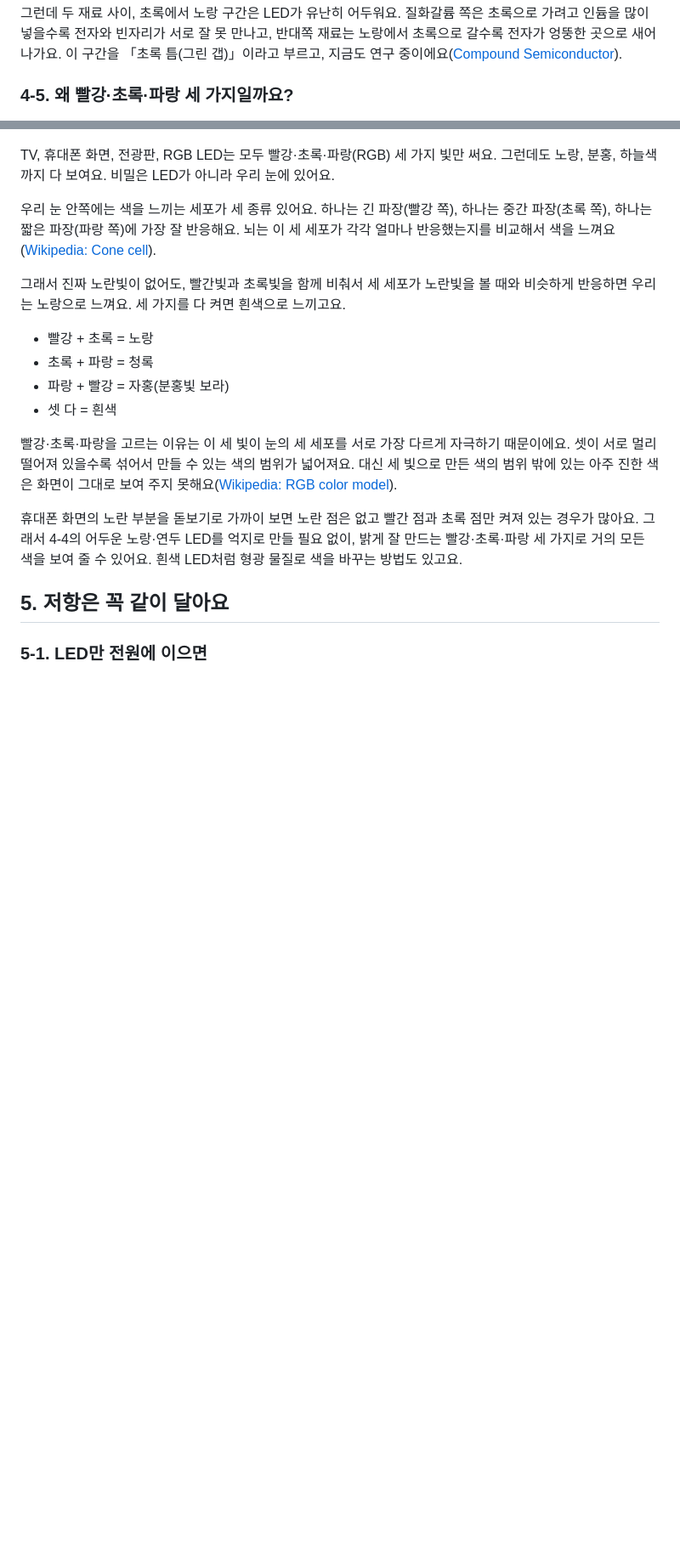
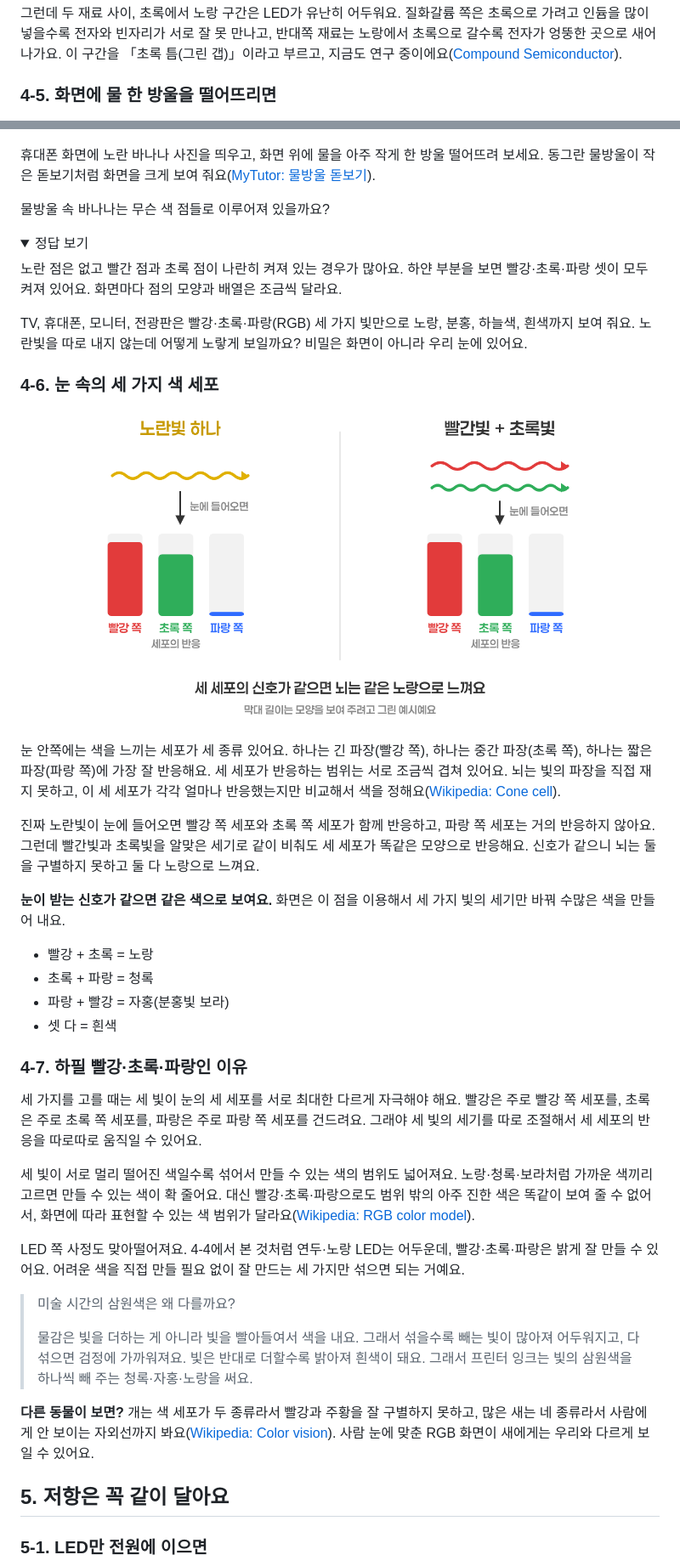
Before and after one commit to Duinho/ezenglab, a Markdown page: 전자 부품 150 LED/index.md, 2 parts joined by grey strips. Shown at 85% size. GitHub-like rendering; pictures changed too: 전자 부품 150 LED/e17_cones.png (added); folded sections open; blank space fills up the shorter version.

Commit message:
LED: RGB 부분 다듬기(4-5 물방울 실험, 4-6 눈의 세 가지 색 세포·같은 신호 같은 색 그림, 4-7 세 색을 고른 이유·물감 삼원색·다른 동물), 퀴즈 추가
Co-Authored-By: Claude Opus 5.5 <noreply@anthropic.com>
Claude-Session: https://claude.ai/code/session_01DR6nsVGpfyDHTbMeWTzpiQ

```diff
--- a/전자 부품 150 LED/index.md
+++ b/전자 부품 150 LED/index.md
@@ -155,24 +155,51 @@ LED 하나는 색 하나만 내요. 그런데 조명용 LED는 흰색이에요.
 
 그런데 두 재료 사이, 초록에서 노랑 구간은 LED가 유난히 어두워요. 질화갈륨 쪽은 초록으로 가려고 인듐을 많이 넣을수록 전자와 빈자리가 서로 잘 못 만나고, 반대쪽 재료는 노랑에서 초록으로 갈수록 전자가 엉뚱한 곳으로 새어 나가요. 이 구간을 「초록 틈(그린 갭)」이라고 부르고, 지금도 연구 중이에요([Compound Semiconductor](https://compoundsemiconductor.net/article/101325/Getting_to_grips_with_the_green_gap)).
 
-### 4-5. 왜 빨강·초록·파랑 세 가지일까요?
+### 4-5. 화면에 물 한 방울을 떨어뜨리면
 
 ![빨강·초록·파랑 빛을 섞으면](e16_rgb.png)
 
-TV, 휴대폰 화면, 전광판, RGB LED는 모두 빨강·초록·파랑(RGB) 세 가지 빛만 써요. 그런데도 노랑, 분홍, 하늘색까지 다 보여요. 비밀은 LED가 아니라 우리 눈에 있어요.
+휴대폰 화면에 노란 바나나 사진을 띄우고, 화면 위에 물을 아주 작게 한 방울 떨어뜨려 보세요. 동그란 물방울이 작은 돋보기처럼 화면을 크게 보여 줘요([MyTutor: 물방울 돋보기](https://mytutor.co.uk/answers/58674/GCSE/Physics/why-is-it-that-When-there-is-a-small-droplet-on-a-phone-the-pixels-of-the-screen-can-be-seen)).
 
-우리 눈 안쪽에는 색을 느끼는 세포가 세 종류 있어요. 하나는 긴 파장(빨강 쪽), 하나는 중간 파장(초록 쪽), 하나는 짧은 파장(파랑 쪽)에 가장 잘 반응해요. 뇌는 이 세 세포가 각각 얼마나 반응했는지를 비교해서 색을 느껴요([Wikipedia: Cone cell](https://en.wikipedia.org/wiki/Cone_cell)).
+물방울 속 바나나는 무슨 색 점들로 이루어져 있을까요?
 
-그래서 진짜 노란빛이 없어도, 빨간빛과 초록빛을 함께 비춰서 세 세포가 노란빛을 볼 때와 비슷하게 반응하면 우리는 노랑으로 느껴요. 세 가지를 다 켜면 흰색으로 느끼고요.
+<details>
+<summary>정답 보기</summary>
+
+노란 점은 없고 빨간 점과 초록 점이 나란히 켜져 있는 경우가 많아요. 하얀 부분을 보면 빨강·초록·파랑 셋이 모두 켜져 있어요. 화면마다 점의 모양과 배열은 조금씩 달라요.
+
+TV, 휴대폰, 모니터, 전광판은 빨강·초록·파랑(RGB) 세 가지 빛만으로 노랑, 분홍, 하늘색, 흰색까지 보여 줘요. 노란빛을 따로 내지 않는데 어떻게 노랗게 보일까요? 비밀은 화면이 아니라 우리 눈에 있어요.
+
+</details>
+
+### 4-6. 눈 속의 세 가지 색 세포
+
+![노란빛 하나와 빨강+초록 빛은 눈에 같은 신호를 만들어요](e17_cones.png)
+
+눈 안쪽에는 색을 느끼는 세포가 세 종류 있어요. 하나는 긴 파장(빨강 쪽), 하나는 중간 파장(초록 쪽), 하나는 짧은 파장(파랑 쪽)에 가장 잘 반응해요. 세 세포가 반응하는 범위는 서로 조금씩 겹쳐 있어요. 뇌는 빛의 파장을 직접 재지 못하고, 이 세 세포가 각각 얼마나 반응했는지만 비교해서 색을 정해요([Wikipedia: Cone cell](https://en.wikipedia.org/wiki/Cone_cell)).
+
+진짜 노란빛이 눈에 들어오면 빨강 쪽 세포와 초록 쪽 세포가 함께 반응하고, 파랑 쪽 세포는 거의 반응하지 않아요. 그런데 빨간빛과 초록빛을 알맞은 세기로 같이 비춰도 세 세포가 똑같은 모양으로 반응해요. 신호가 같으니 뇌는 둘을 구별하지 못하고 둘 다 노랑으로 느껴요.
+
+**눈이 받는 신호가 같으면 같은 색으로 보여요.** 화면은 이 점을 이용해서 세 가지 빛의 세기만 바꿔 수많은 색을 만들어 내요.
 
 - 빨강 + 초록 = 노랑
 - 초록 + 파랑 = 청록
 - 파랑 + 빨강 = 자홍(분홍빛 보라)
 - 셋 다 = 흰색
 
-빨강·초록·파랑을 고르는 이유는 이 세 빛이 눈의 세 세포를 서로 가장 다르게 자극하기 때문이에요. 셋이 서로 멀리 떨어져 있을수록 섞어서 만들 수 있는 색의 범위가 넓어져요. 대신 세 빛으로 만든 색의 범위 밖에 있는 아주 진한 색은 화면이 그대로 보여 주지 못해요([Wikipedia: RGB color model](https://en.wikipedia.org/wiki/RGB_color_model)).
+### 4-7. 하필 빨강·초록·파랑인 이유
 
-휴대폰 화면의 노란 부분을 돋보기로 가까이 보면 노란 점은 없고 빨간 점과 초록 점만 켜져 있는 경우가 많아요. 그래서 4-4의 어두운 노랑·연두 LED를 억지로 만들 필요 없이, 밝게 잘 만드는 빨강·초록·파랑 세 가지로 거의 모든 색을 보여 줄 수 있어요. 흰색 LED처럼 형광 물질로 색을 바꾸는 방법도 있고요.
+세 가지를 고를 때는 세 빛이 눈의 세 세포를 서로 최대한 다르게 자극해야 해요. 빨강은 주로 빨강 쪽 세포를, 초록은 주로 초록 쪽 세포를, 파랑은 주로 파랑 쪽 세포를 건드려요. 그래야 세 빛의 세기를 따로 조절해서 세 세포의 반응을 따로따로 움직일 수 있어요.
+
+세 빛이 서로 멀리 떨어진 색일수록 섞어서 만들 수 있는 색의 범위도 넓어져요. 노랑·청록·보라처럼 가까운 색끼리 고르면 만들 수 있는 색이 확 줄어요. 대신 빨강·초록·파랑으로도 범위 밖의 아주 진한 색은 똑같이 보여 줄 수 없어서, 화면에 따라 표현할 수 있는 색 범위가 달라요([Wikipedia: RGB color model](https://en.wikipedia.org/wiki/RGB_color_model)).
+
+LED 쪽 사정도 맞아떨어져요. 4-4에서 본 것처럼 연두·노랑 LED는 어두운데, 빨강·초록·파랑은 밝게 잘 만들 수 있어요. 어려운 색을 직접 만들 필요 없이 잘 만드는 세 가지만 섞으면 되는 거예요.
+
+> 미술 시간의 삼원색은 왜 다를까요?
+>
+> 물감은 빛을 더하는 게 아니라 빛을 빨아들여서 색을 내요. 그래서 섞을수록 빼는 빛이 많아져 어두워지고, 다 섞으면 검정에 가까워져요. 빛은 반대로 더할수록 밝아져 흰색이 돼요. 그래서 프린터 잉크는 빛의 삼원색을 하나씩 빼 주는 청록·자홍·노랑을 써요.
+
+**다른 동물이 보면?** 개는 색 세포가 두 종류라서 빨강과 주황을 잘 구별하지 못하고, 많은 새는 네 종류라서 사람에게 안 보이는 자외선까지 봐요([Wikipedia: Color vision](https://en.wikipedia.org/wiki/Color_vision)). 사람 눈에 맞춘 RGB 화면이 새에게는 우리와 다르게 보일 수 있어요.
 
 ## 5. 저항은 꼭 같이 달아요
 
```
Also changed, not shown: other parts of 전자 부품 150 LED/index.md (+10 -0 lines).
